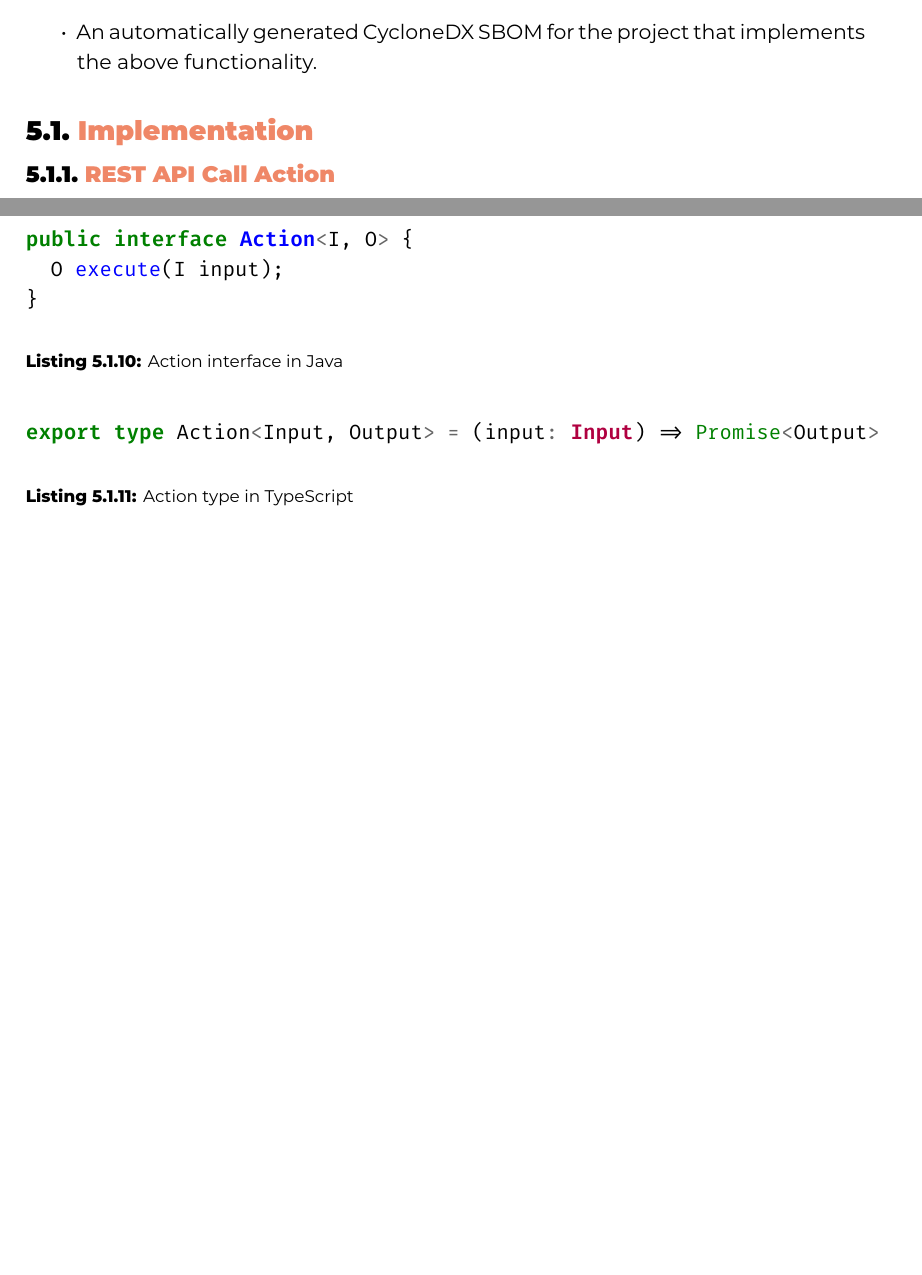
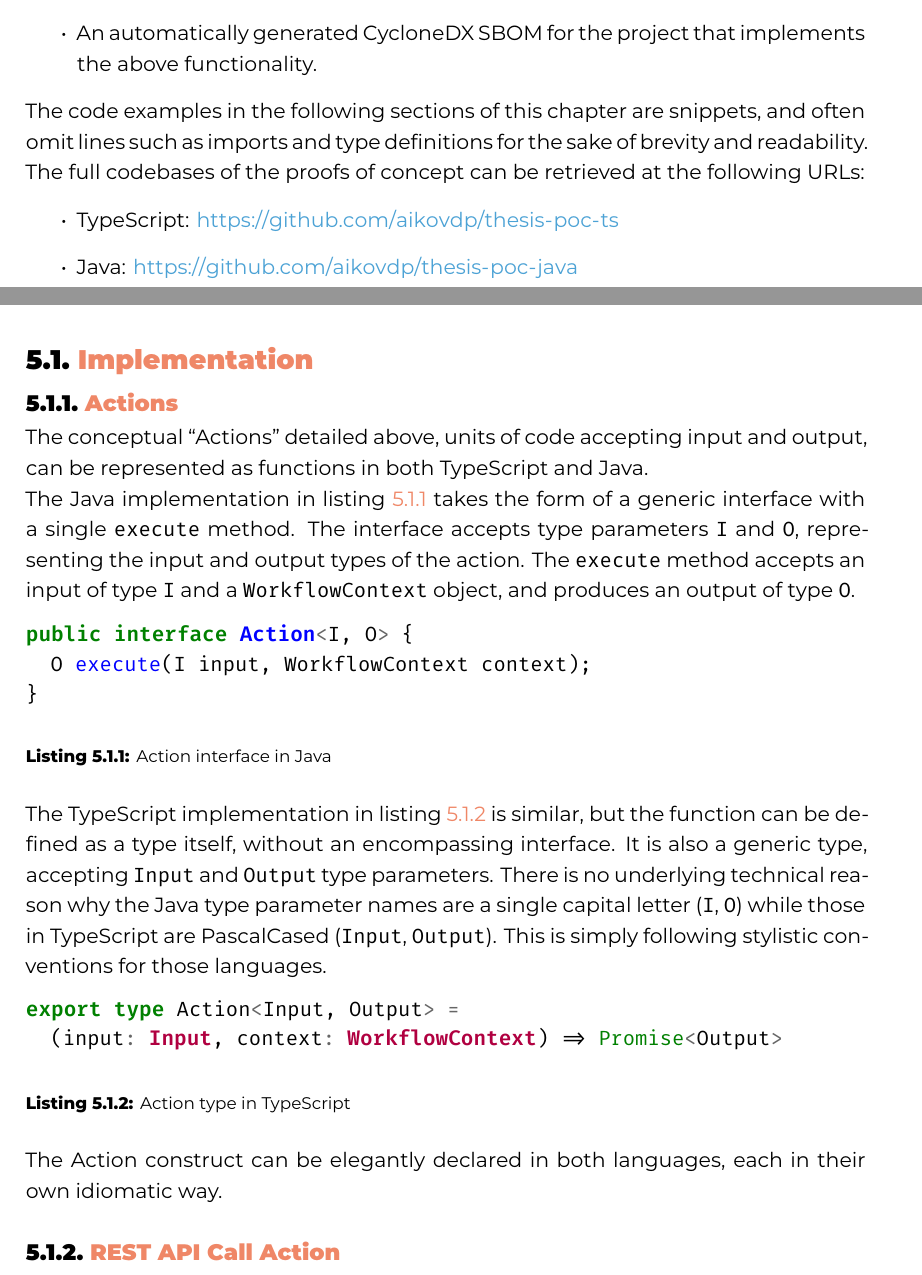
Before and after one commit to aikovdp/thesis, a LaTeX thesis (bachproef/VandeputteAikoBP.tex, which reads bachproef/proof-of-concept.tex): two parts of pages 27 and 34 of 47 before the commit and two parts of pages 27 and 28 of 48 after it, joined at a grey line, cut so that both start at the same text, the shorter picture padded with empty space. Compiled offline with XeLaTeX; a LaTeX package or settings file that is missing is left out.

Commit message:
POC: Actions

```diff
--- a/bachproef/proof-of-concept.tex
+++ b/bachproef/proof-of-concept.tex
@@ -13,7 +13,38 @@ The proof of concept for each language will consist of the following:
     \item An automatically generated CycloneDX SBOM for the project that implements the above functionality.
 \end{itemize}
 
+The code examples in the following sections of this chapter are snippets, and often omit lines such as imports and type definitions for the sake of brevity and readability. The full codebases of the proofs of concept can be retrieved at the following URLs:
+\begin{itemize}
+    \item TypeScript: \url{https://github.com/aikovdp/thesis-poc-ts}
+    \item Java: \url{https://github.com/aikovdp/thesis-poc-java}
+\end{itemize}
+
 \section{Implementation}
+\subsection{Actions}
+The conceptual ``Actions'' detailed above, units of code accepting input and output, can be represented as functions in both TypeScript and Java.
+
+The Java implementation in listing~\ref{lst:action-java} takes the form of a generic interface with a single \texttt{execute} method. The interface accepts type parameters \texttt{I} and \texttt{O}, representing the input and output types of the action. The \texttt{execute} method accepts an input of type \texttt{I} and a \texttt{WorkflowContext} object, and produces an output of type \texttt{O}.
+\begin{listing}[H]
+    \begin{minted}{java}
+public interface Action<I, O> {
+  O execute(I input, WorkflowContext context);
+}
+    \end{minted}
+    \caption{Action interface in Java}
+    \label{lst:action-java}
+\end{listing}
+
+The TypeScript implementation in listing~\ref{lst:action-ts} is similar, but the function can be defined as a type itself, without an encompassing interface. It is also a generic type, accepting \texttt{Input} and \texttt{Output} type parameters. There is no underlying technical reason why the Java type parameter names are a single capital letter (\texttt{I}, \texttt{O}) while those in TypeScript are PascalCased (\texttt{Input}, \texttt{Output}). This is simply following stylistic conventions for those languages.
+\begin{listing}[H]
+    \begin{minted}{typescript}
+export type Action<Input, Output> =
+  (input: Input, context: WorkflowContext) => Promise<Output>
+    \end{minted}
+    \caption{Action type in TypeScript}
+    \label{lst:action-ts}
+\end{listing}
+The Action construct can be elegantly declared in both languages, each in their own idiomatic way.
+
 \subsection{REST API Call Action}
 \subsubsection{TypeScript}
 \begin{listing}[h]
@@ -252,23 +283,3 @@ With the Web Cryptography API and Java's Cryptography Architecture, both languag
 
 \subsection{Workflow Context}
 \subsection{Testing}
-
-
-
-\begin{listing}[H]
-\begin{minted}{java}
-public interface Action<I, O> {
-  O execute(I input);
-}
-\end{minted}
-\caption{Action interface in Java}
-\end{listing}
-
-
-
-\begin{listing}[H]
-\begin{minted}{typescript}
-export type Action<Input, Output> = (input: Input) => Promise<Output>
-\end{minted}
-\caption{Action type in TypeScript}
-\end{listing}
```
